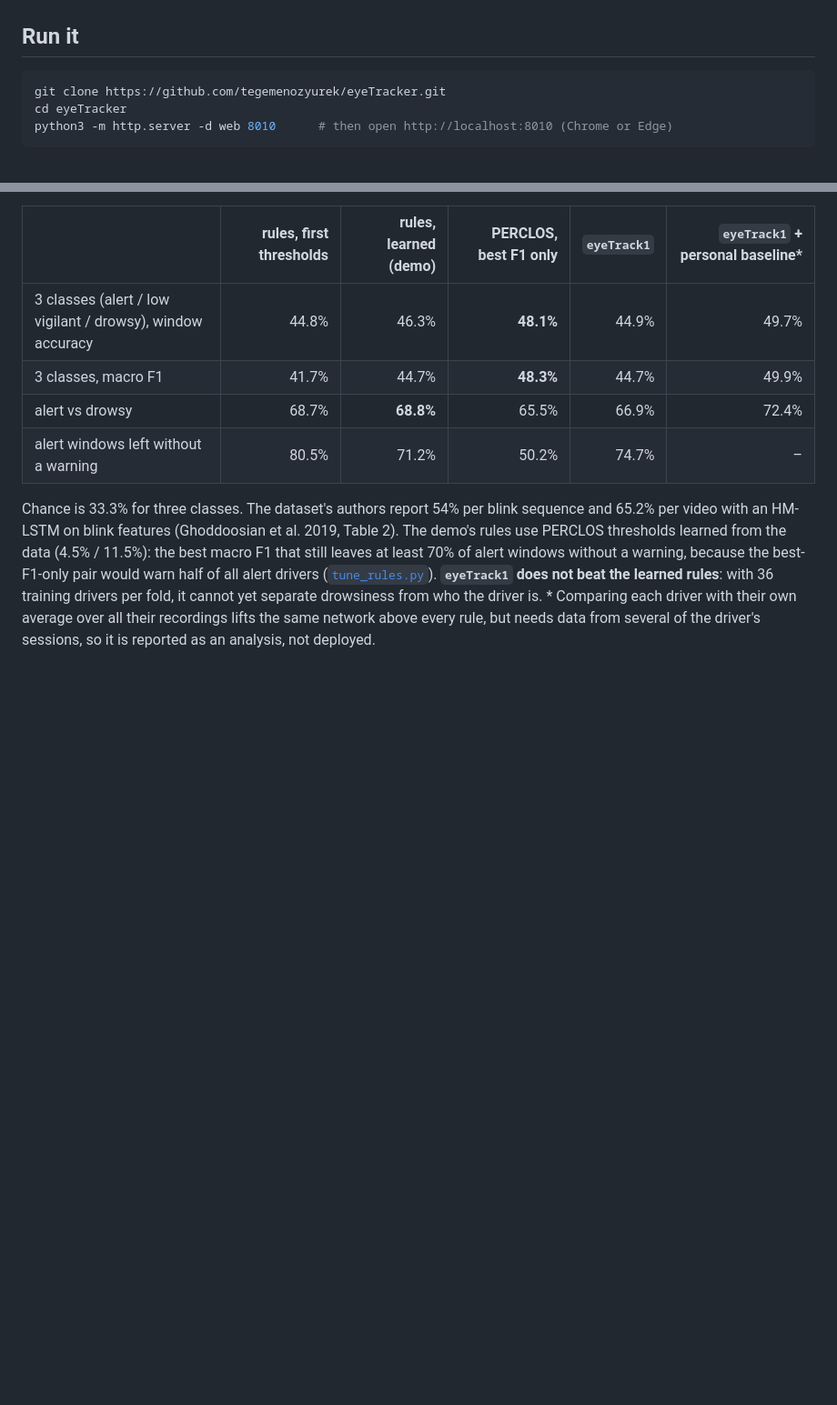
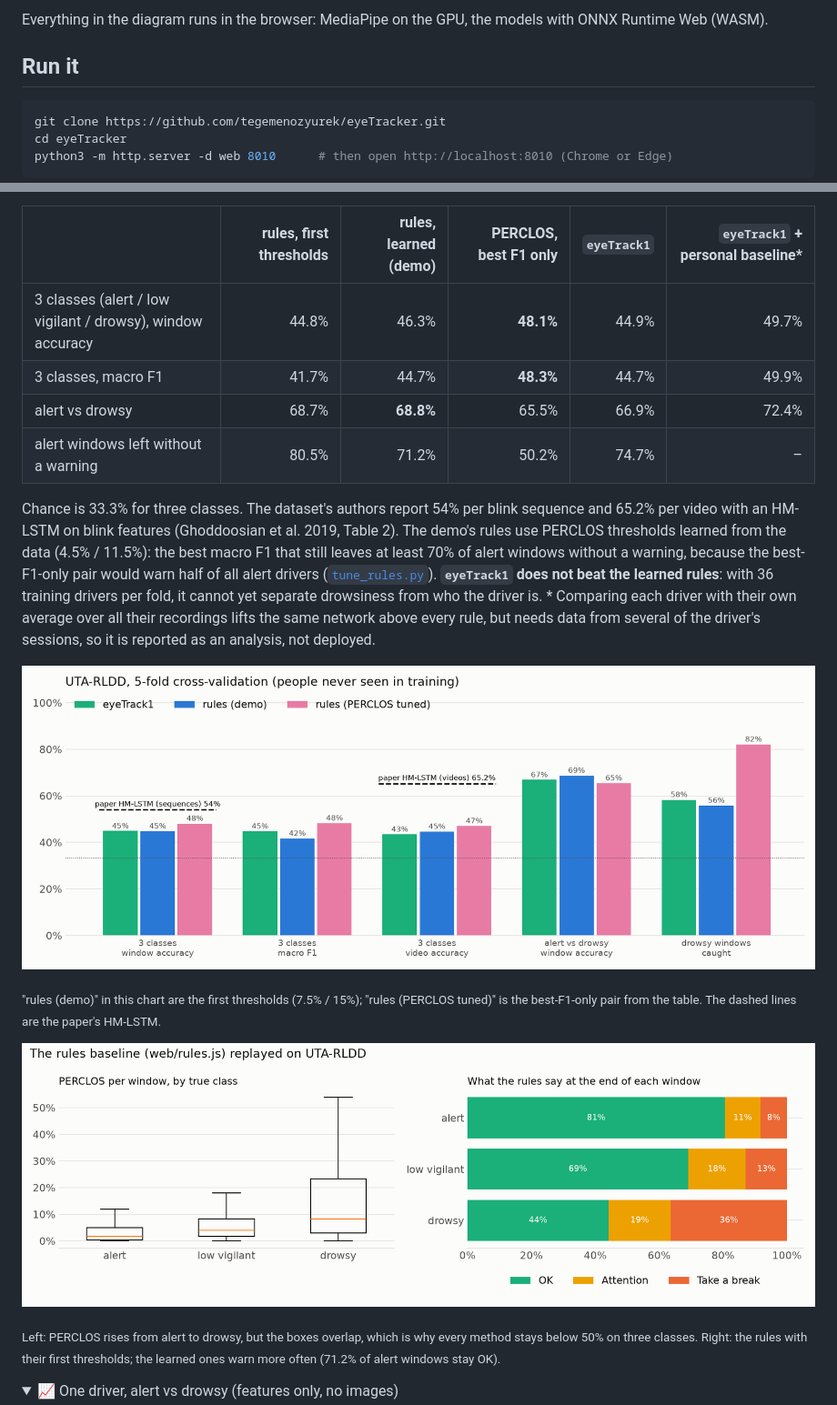
Before and after one commit to tegemenozyurek/eyeTracker, a Markdown page: README.md, 2 parts joined by grey strips. Shown: that part at 91% size. Rendered like a GitHub page; folded sections open; blank space fills up the shorter version.

```diff
--- a/README.md
+++ b/README.md
@@ -16,3 +37,4 @@ run on your device; no frame is ever uploaded.
+Everything in the diagram runs in the browser: MediaPipe on the GPU, the models with ONNX Runtime Web (WASM).
 
 ## Run it
 
@@ -64,3 +103,17 @@ beat the learned rules**: with 36 training drivers per fold, it cannot yet separ
 \* Comparing each driver with their own average over all their recordings lifts the same network above every rule,
 but needs data from several of the driver's sessions, so it is reported as an analysis, not deployed.
 
+![eyeTrack1 vs the rules](assets/eyeTrack1/comparison.png)
+
+<sub>"rules (demo)" in this chart are the first thresholds (7.5% / 15%); "rules (PERCLOS tuned)" is the best-F1-only
+pair from the table. The dashed lines are the paper's HM-LSTM.</sub>
+
+![The rules replayed on UTA-RLDD](assets/rldd/rules_by_class.png)
+
+<sub>Left: PERCLOS rises from alert to drowsy, but the boxes overlap, which is why every method stays below 50% on
+three classes. Right: the rules with their first thresholds; the learned ones warn more often (71.2% of alert windows
+stay OK).</sub>
+
+<details>
+<summary>📈 One driver, alert vs drowsy (features only, no images)</summary>
+
```
Also changed, not shown: other parts of README.md (+62 -0 lines), assets/demo.png (added).
